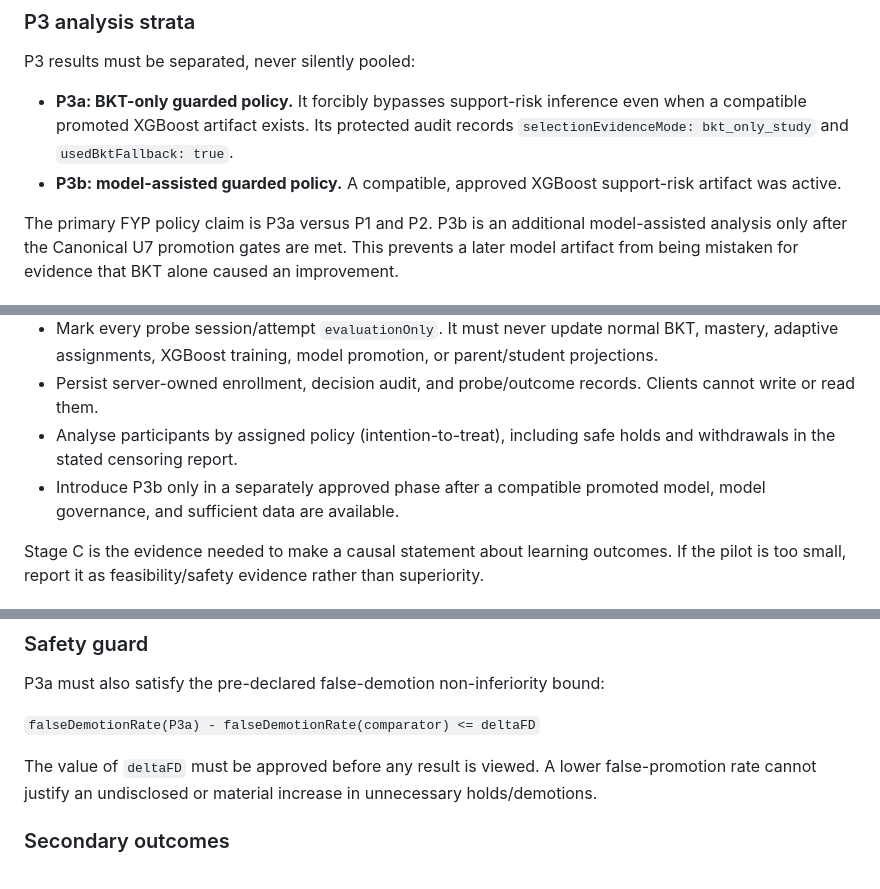
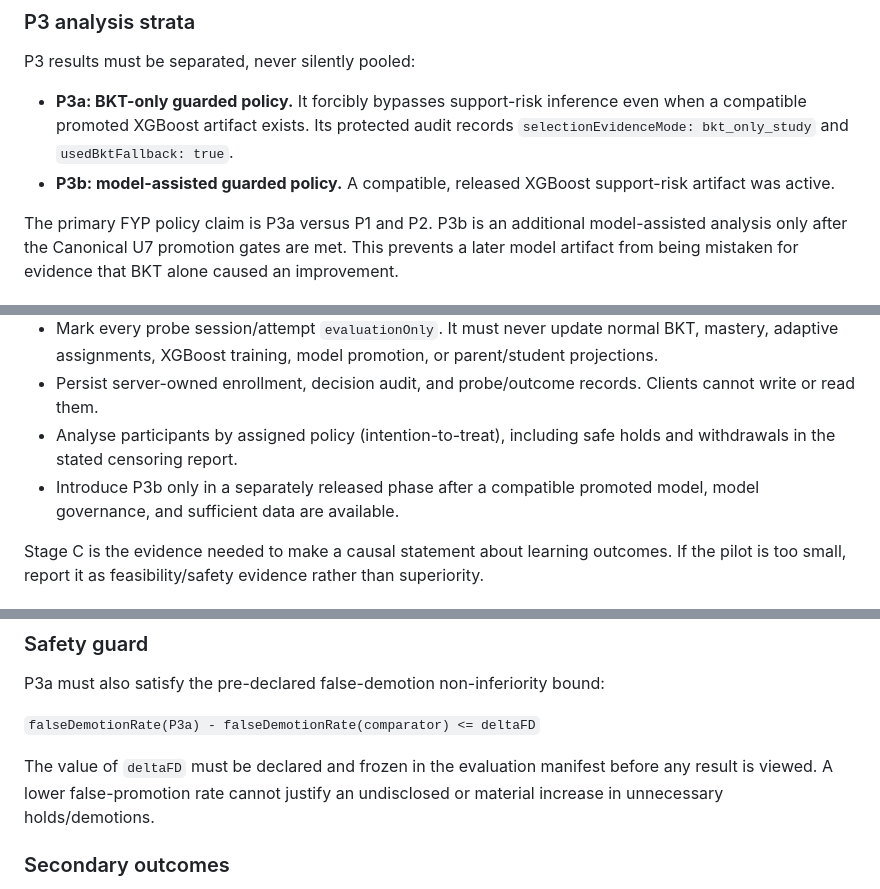
Before and after one commit to Lmivgshkt2O/logic-oasis-fyp, a Markdown page: docs/plans/Adaptive question bank comparison and selection.md, 3 parts joined by grey strips. Drawn GitHub-style.

```diff
--- a/docs/plans/Adaptive question bank comparison and selection.md
+++ b/docs/plans/Adaptive question bank comparison and selection.md
@@ -62,7 +62,7 @@ P3 is not “BKT without rules.” Its guardrails are deliberate rules applied t
 P3 results must be separated, never silently pooled:
 
 - **P3a: BKT-only guarded policy.** It forcibly bypasses support-risk inference even when a compatible promoted XGBoost artifact exists. Its protected audit records `selectionEvidenceMode: bkt_only_study` and `usedBktFallback: true`.
-- **P3b: model-assisted guarded policy.** A compatible, approved XGBoost support-risk artifact was active.
+- **P3b: model-assisted guarded policy.** A compatible, released XGBoost support-risk artifact was active.
 
 The primary FYP policy claim is P3a versus P1 and P2. P3b is an additional model-assisted analysis only after the Canonical U7 promotion gates are met. This prevents a later model artifact from being mistaken for evidence that BKT alone caused an improvement.
 
@@ -165,7 +165,7 @@ Run only after Stage B passes the data-readiness and safety review.
 - Mark every probe session/attempt `evaluationOnly`. It must never update normal BKT, mastery, adaptive assignments, XGBoost training, model promotion, or parent/student projections.
 - Persist server-owned enrollment, decision audit, and probe/outcome records. Clients cannot write or read them.
 - Analyse participants by assigned policy (intention-to-treat), including safe holds and withdrawals in the stated censoring report.
-- Introduce P3b only in a separately approved phase after a compatible promoted model, model governance, and sufficient data are available.
+- Introduce P3b only in a separately released phase after a compatible promoted model, model governance, and sufficient data are available.
 
 Stage C is the evidence needed to make a causal statement about learning outcomes. If the pilot is too small, report it as feasibility/safety evidence rather than superiority.
 
@@ -187,7 +187,7 @@ P3a must also satisfy the pre-declared false-demotion non-inferiority bound:
 
 `falseDemotionRate(P3a) - falseDemotionRate(comparator) <= deltaFD`
 
-The value of `deltaFD` must be approved before any result is viewed. A lower false-promotion rate cannot justify an undisclosed or material increase in unnecessary holds/demotions.
+The value of `deltaFD` must be declared and frozen in the evaluation manifest before any result is viewed. A lower false-promotion rate cannot justify an undisclosed or material increase in unnecessary holds/demotions.
 
 ### Secondary outcomes
 
```
Also changed, not shown: other parts of docs/plans/Adaptive question bank comparison and selection.md (+17 -17 lines), docs/architecture/logic-oasis-ai-pipeline-crisp-dm.md (+4 -4 lines), docs/plans/2026-07-05-001-feat-fyp1-prototype-development-plan(2)(1).md (+1 -1 lines).
